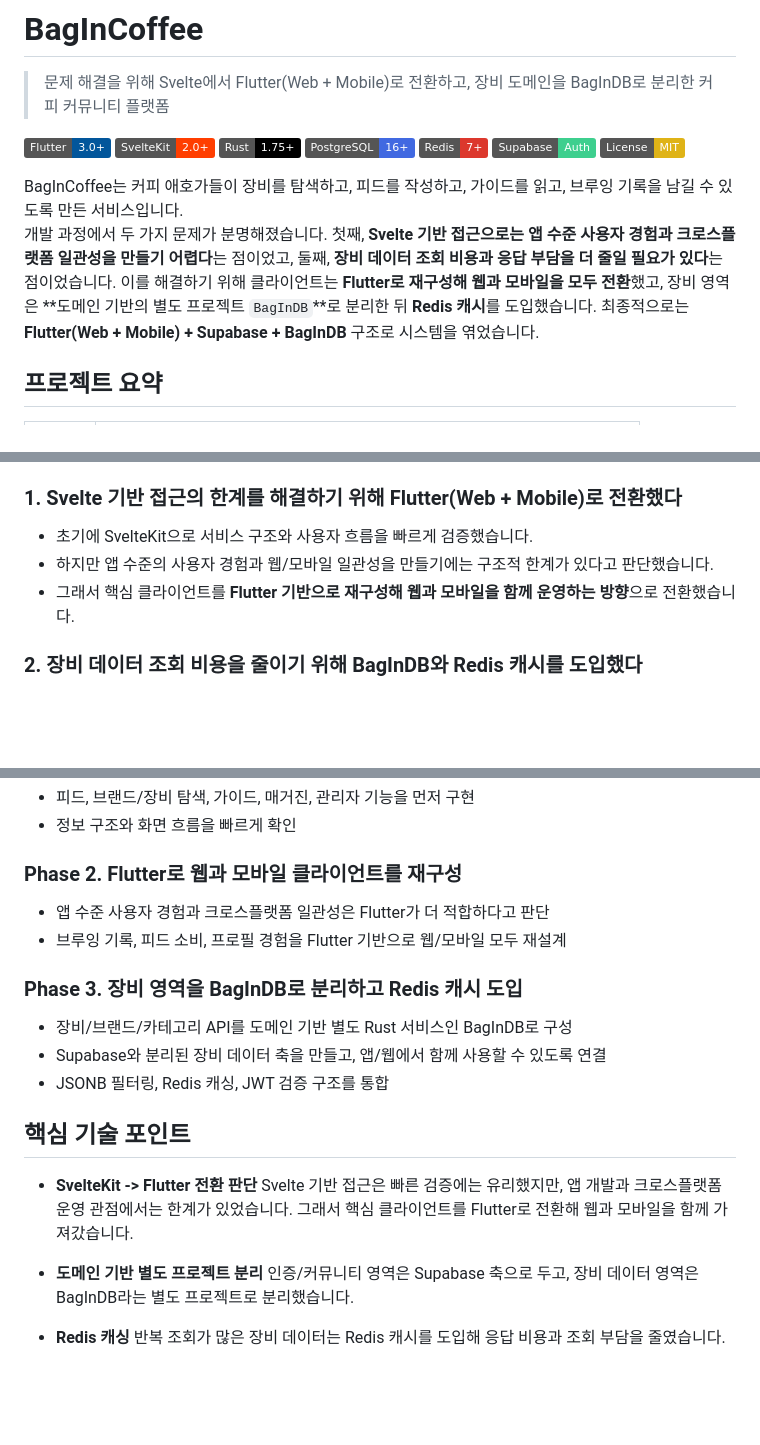
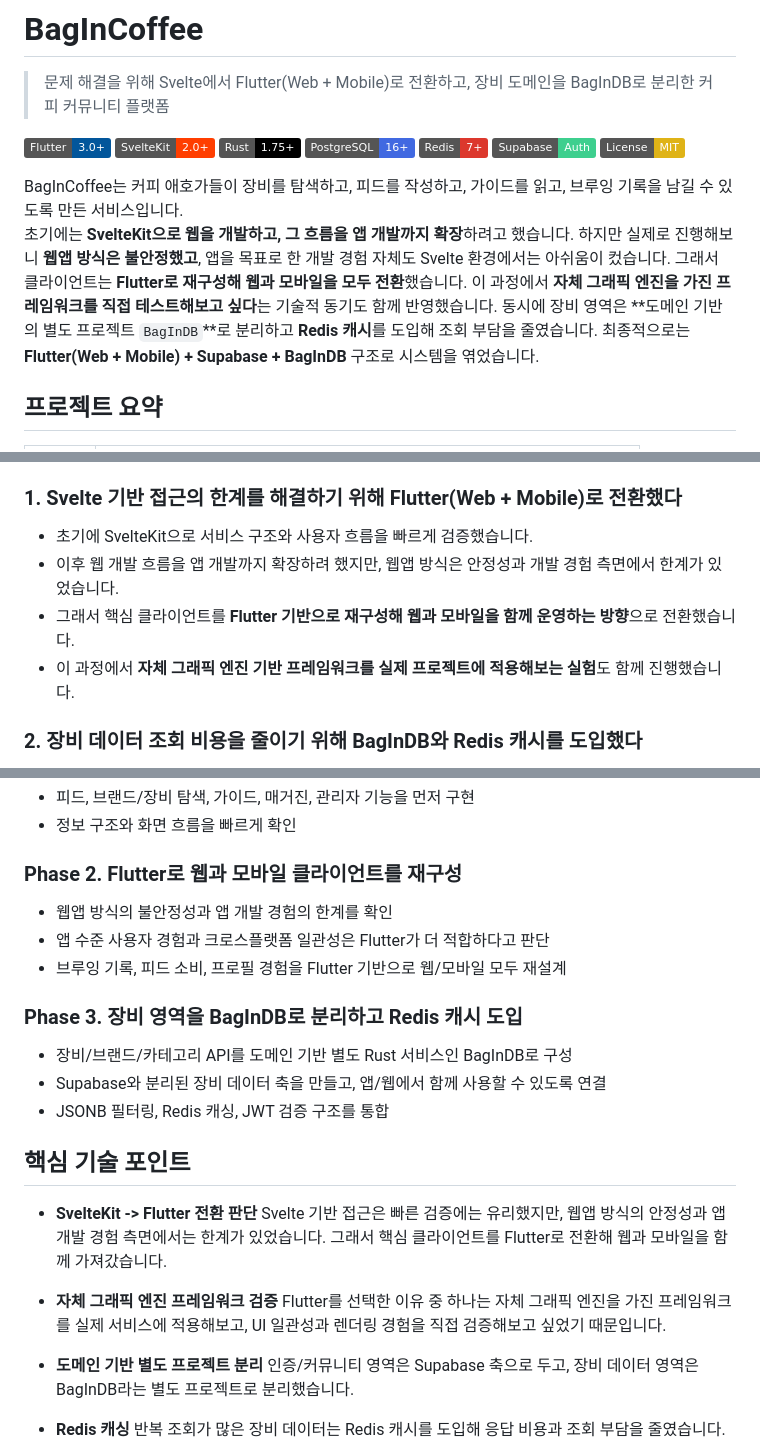
Before and after one commit to BbangMxn/BagInCoffee, a Markdown page: README.md, 3 parts joined by grey strips. Rendered like a GitHub page; badges without logos; blank space fills up the shorter version.

Commit message:
Refine Flutter migration rationale

```diff
--- a/README.md
+++ b/README.md
@@ -11,7 +11,7 @@
 [![License](https://img.shields.io/badge/License-MIT-yellow.svg)](./LICENSE)
 
 BagInCoffee는 커피 애호가들이 장비를 탐색하고, 피드를 작성하고, 가이드를 읽고, 브루잉 기록을 남길 수 있도록 만든 서비스입니다.
-개발 과정에서 두 가지 문제가 분명해졌습니다. 첫째, **Svelte 기반 접근으로는 앱 수준 사용자 경험과 크로스플랫폼 일관성을 만들기 어렵다**는 점이었고, 둘째, **장비 데이터 조회 비용과 응답 부담을 더 줄일 필요가 있다**는 점이었습니다. 이를 해결하기 위해 클라이언트는 **Flutter로 재구성해 웹과 모바일을 모두 전환**했고, 장비 영역은 **도메인 기반의 별도 프로젝트 `BagInDB`**로 분리한 뒤 **Redis 캐시**를 도입했습니다. 최종적으로는 **Flutter(Web + Mobile) + Supabase + BagInDB** 구조로 시스템을 엮었습니다.
+초기에는 **SvelteKit으로 웹을 개발하고, 그 흐름을 앱 개발까지 확장**하려고 했습니다. 하지만 실제로 진행해보니 **웹앱 방식은 불안정했고**, 앱을 목표로 한 개발 경험 자체도 Svelte 환경에서는 아쉬움이 컸습니다. 그래서 클라이언트는 **Flutter로 재구성해 웹과 모바일을 모두 전환**했습니다. 이 과정에서 **자체 그래픽 엔진을 가진 프레임워크를 직접 테스트해보고 싶다**는 기술적 동기도 함께 반영했습니다. 동시에 장비 영역은 **도메인 기반의 별도 프로젝트 `BagInDB`**로 분리하고 **Redis 캐시**를 도입해 조회 부담을 줄였습니다. 최종적으로는 **Flutter(Web + Mobile) + Supabase + BagInDB** 구조로 시스템을 엮었습니다.
 
 ## 프로젝트 요약
 
@@ -39,8 +39,9 @@ BagInCoffee는 커피 애호가들이 장비를 탐색하고, 피드를 작성
 ### 1. Svelte 기반 접근의 한계를 해결하기 위해 Flutter(Web + Mobile)로 전환했다
 
 - 초기에 SvelteKit으로 서비스 구조와 사용자 흐름을 빠르게 검증했습니다.
-- 하지만 앱 수준의 사용자 경험과 웹/모바일 일관성을 만들기에는 구조적 한계가 있다고 판단했습니다.
+- 이후 웹 개발 흐름을 앱 개발까지 확장하려 했지만, 웹앱 방식은 안정성과 개발 경험 측면에서 한계가 있었습니다.
 - 그래서 핵심 클라이언트를 **Flutter 기반으로 재구성해 웹과 모바일을 함께 운영하는 방향**으로 전환했습니다.
+- 이 과정에서 **자체 그래픽 엔진 기반 프레임워크를 실제 프로젝트에 적용해보는 실험**도 함께 진행했습니다.
 
 ### 2. 장비 데이터 조회 비용을 줄이기 위해 BagInDB와 Redis 캐시를 도입했다
 
@@ -70,6 +71,7 @@ BagInCoffee는 커피 애호가들이 장비를 탐색하고, 피드를 작성
 
 ### Phase 2. Flutter로 웹과 모바일 클라이언트를 재구성
 
+- 웹앱 방식의 불안정성과 앱 개발 경험의 한계를 확인
 - 앱 수준 사용자 경험과 크로스플랫폼 일관성은 Flutter가 더 적합하다고 판단
 - 브루잉 기록, 피드 소비, 프로필 경험을 Flutter 기반으로 웹/모바일 모두 재설계
 
@@ -82,7 +84,10 @@ BagInCoffee는 커피 애호가들이 장비를 탐색하고, 피드를 작성
 ## 핵심 기술 포인트
 
 - **SvelteKit -> Flutter 전환 판단**
-  Svelte 기반 접근은 빠른 검증에는 유리했지만, 앱 개발과 크로스플랫폼 운영 관점에서는 한계가 있었습니다. 그래서 핵심 클라이언트를 Flutter로 전환해 웹과 모바일을 함께 가져갔습니다.
+  Svelte 기반 접근은 빠른 검증에는 유리했지만, 웹앱 방식의 안정성과 앱 개발 경험 측면에서는 한계가 있었습니다. 그래서 핵심 클라이언트를 Flutter로 전환해 웹과 모바일을 함께 가져갔습니다.
+
+- **자체 그래픽 엔진 프레임워크 검증**
+  Flutter를 선택한 이유 중 하나는 자체 그래픽 엔진을 가진 프레임워크를 실제 서비스에 적용해보고, UI 일관성과 렌더링 경험을 직접 검증해보고 싶었기 때문입니다.
 
 - **도메인 기반 별도 프로젝트 분리**
   인증/커뮤니티 영역은 Supabase 축으로 두고, 장비 데이터 영역은 BagInDB라는 별도 프로젝트로 분리했습니다.
```
